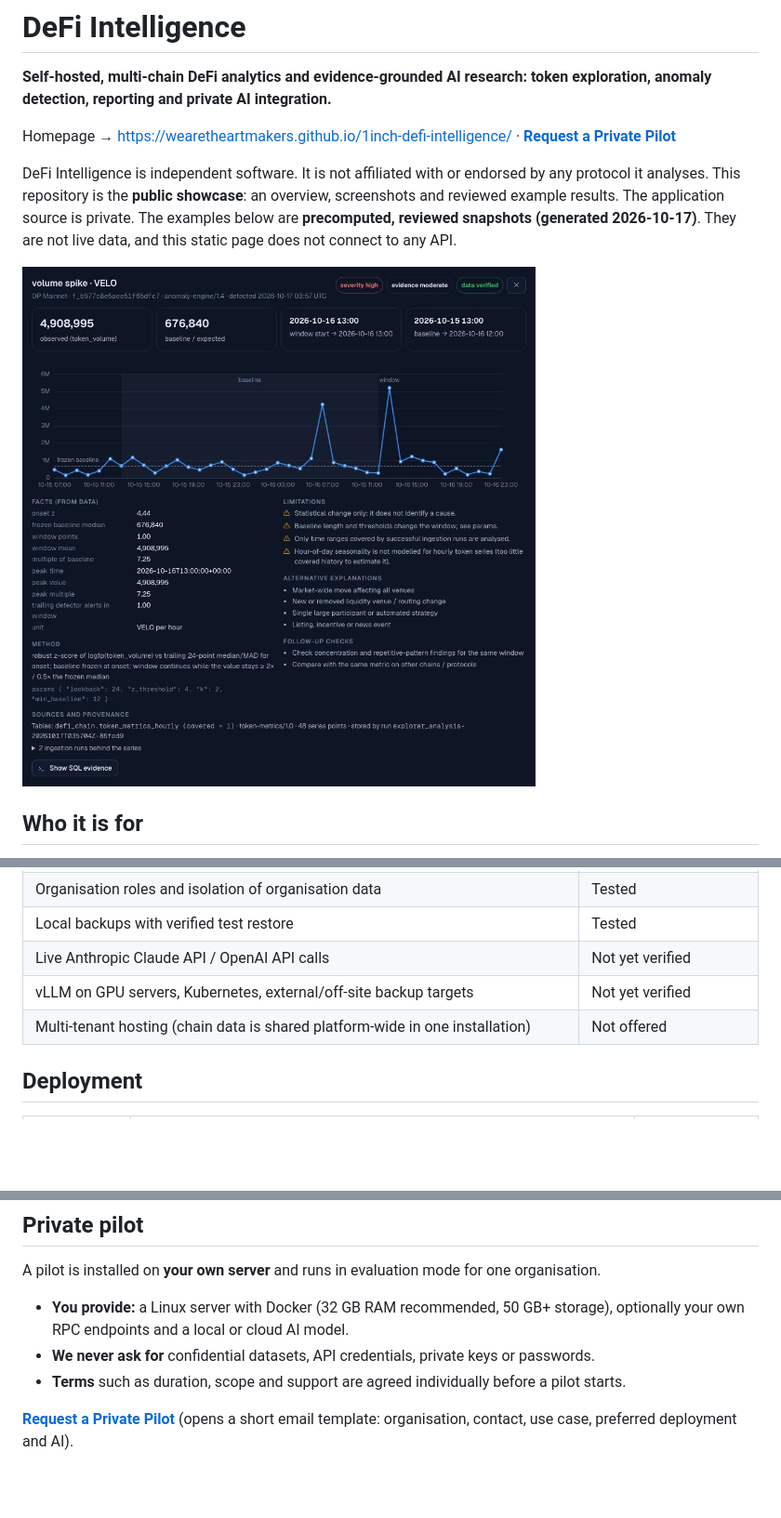
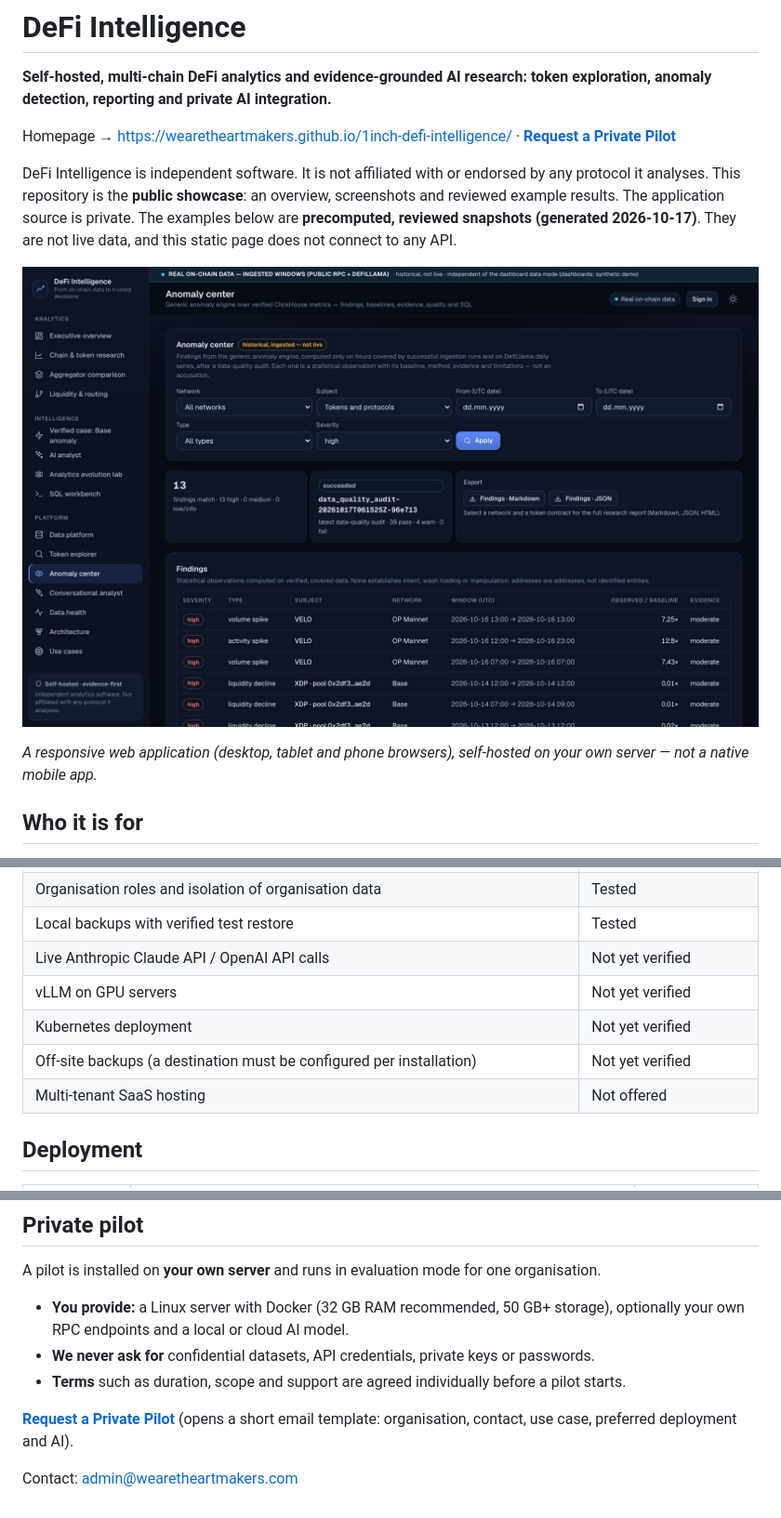
Before and after one commit to WeAreTheArtMakers/1inch-defi-intelligence, a Markdown page: README.md, 3 parts joined by grey strips. Shown at 93% size. Rendered like a GitHub page; pictures changed too: assets/img/devices/desktop-anomaly-center.jpg (added); blank space fills up the shorter version.

```diff
--- a/README.md
+++ b/README.md
@@ -10,7 +10,9 @@ This repository is the **public showcase**: an overview, screenshots and reviewe
 source is private. The examples below are **precomputed, reviewed snapshots (generated 2026-10-17)**. They are not live
 data, and this static page does not connect to any API.
 
-![Anomaly finding with frozen baseline, evidence and limitations](assets/img/anomaly-finding.jpg)
+![The DeFi Intelligence web application in a desktop browser: the anomaly center with high-severity findings on verified on-chain data](assets/img/devices/desktop-anomaly-center.jpg)
+
+*A responsive web application (desktop, tablet and phone browsers), self-hosted on your own server — not a native mobile app.*
 
 ## Who it is for
 - **Protocols, DAOs and token teams:** how your token trades across chains and pools, with unusual activity flagged
@@ -93,8 +99,10 @@ and GPU servers have not been benchmarked yet.
 | Organisation roles and isolation of organisation data | Tested |
 | Local backups with verified test restore | Tested |
 | Live Anthropic Claude API / OpenAI API calls | Not yet verified |
-| vLLM on GPU servers, Kubernetes, external/off-site backup targets | Not yet verified |
-| Multi-tenant hosting (chain data is shared platform-wide in one installation) | Not offered |
+| vLLM on GPU servers | Not yet verified |
+| Kubernetes deployment | Not yet verified |
+| Off-site backups (a destination must be configured per installation) | Not yet verified |
+| Multi-tenant SaaS hosting | Not offered |
 
 ## Deployment
 | Profile | Target | Status |
@@ -135 +143,3 @@ A pilot is installed on **your own server** and runs in evaluation mode for one
 deployment and AI).
+
+Contact: admin@wearetheartmakers.com
```
Also changed, not shown: other parts of README.md (+9 -5 lines), assets/img/anomaly-findings.jpg (deleted), assets/img/devices/phone-ai-analyst.jpg (added), assets/img/devices/tablet-token-explorer.jpg (added), 5 other files.
